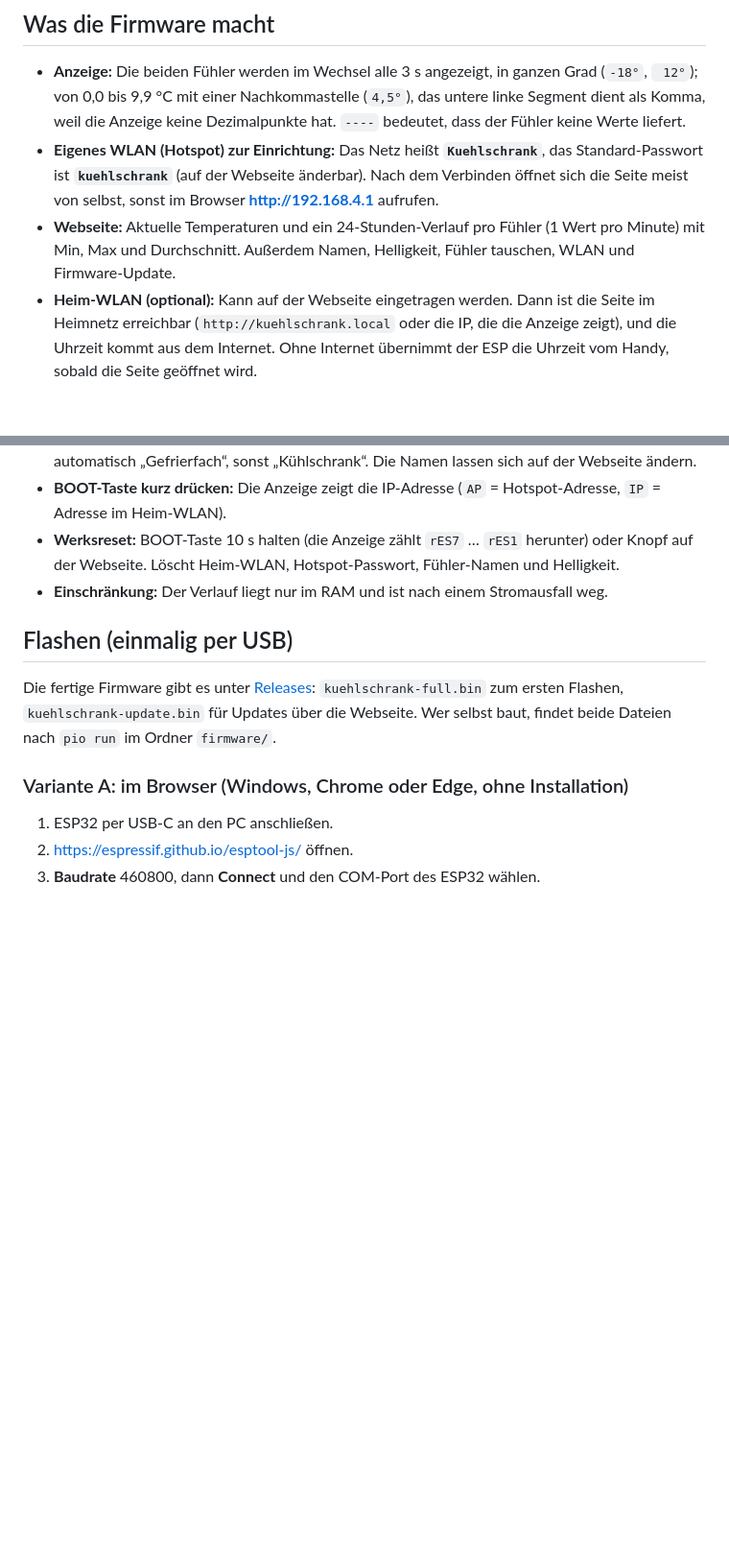
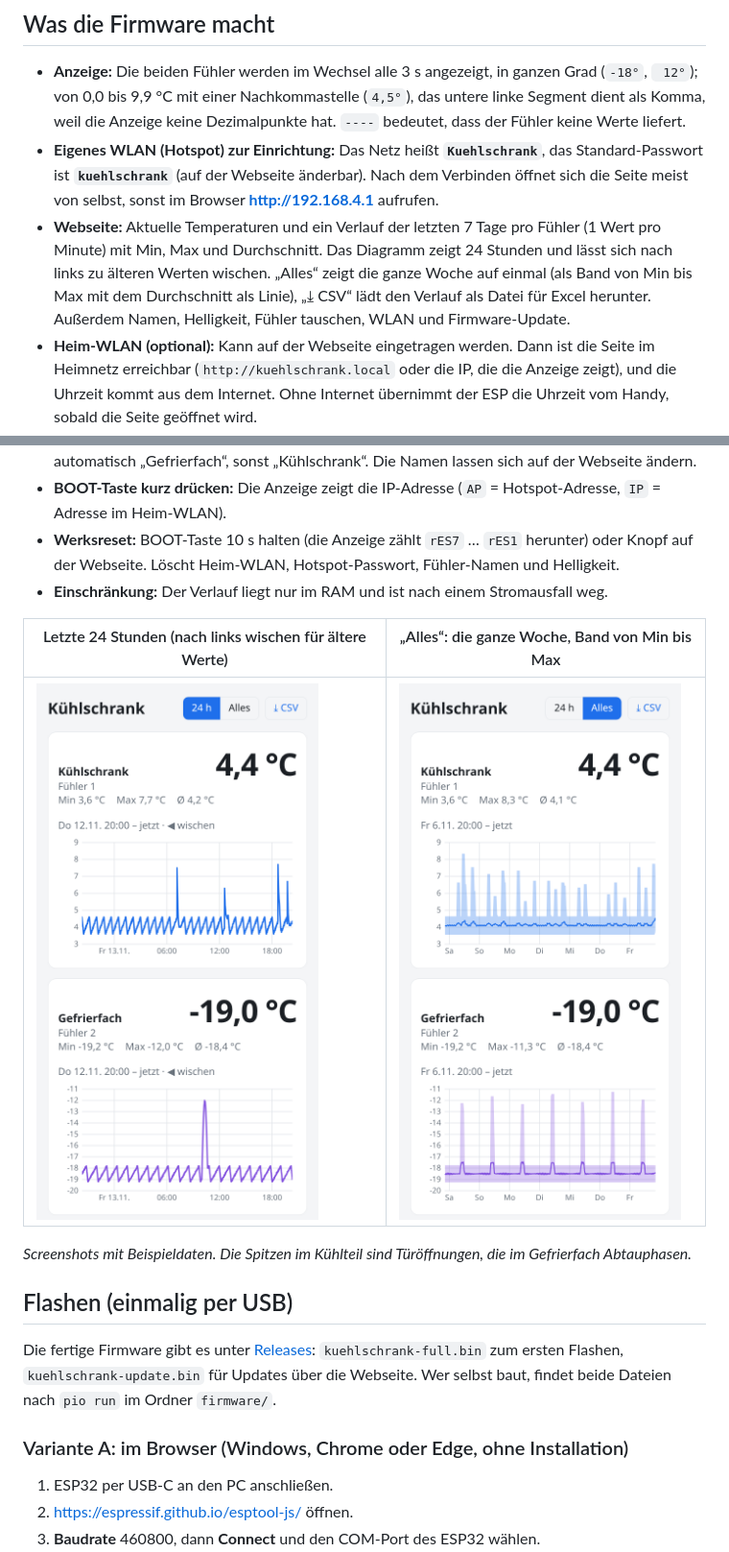
Before and after one commit to samba09/fridgeMonitor, a Markdown page: README.de.md, 2 parts joined by grey strips. Shown at 96% size. GitHub-like rendering; pictures changed too: docs/webseite-24h.png (added), docs/webseite-woche.png (added); blank space fills up the shorter version.

```diff
--- a/README.de.md
+++ b/README.de.md
@@ -9,13 +9,19 @@ Teile und Verkabelung: [partlist.md](partlist.md). **Bebilderte Bauanleitung:**
 
 - **Anzeige:** Die beiden Fühler werden im Wechsel alle 3 s angezeigt, in ganzen Grad (`-18°`, ` 12°`); von 0,0 bis 9,9 °C mit einer Nachkommastelle (`4,5°`), das untere linke Segment dient als Komma, weil die Anzeige keine Dezimalpunkte hat. `----` bedeutet, dass der Fühler keine Werte liefert.
 - **Eigenes WLAN (Hotspot) zur Einrichtung:** Das Netz heißt **`Kuehlschrank`**, das Standard-Passwort ist **`kuehlschrank`** (auf der Webseite änderbar). Nach dem Verbinden öffnet sich die Seite meist von selbst, sonst im Browser **http://192.168.4.1** aufrufen.
-- **Webseite:** Aktuelle Temperaturen und ein 24-Stunden-Verlauf pro Fühler (1 Wert pro Minute) mit Min, Max und Durchschnitt. Außerdem Namen, Helligkeit, Fühler tauschen, WLAN und Firmware-Update.
+- **Webseite:** Aktuelle Temperaturen und ein Verlauf der letzten 7 Tage pro Fühler (1 Wert pro Minute) mit Min, Max und Durchschnitt. Das Diagramm zeigt 24 Stunden und lässt sich nach links zu älteren Werten wischen. „Alles“ zeigt die ganze Woche auf einmal (als Band von Min bis Max mit dem Durchschnitt als Linie), „⤓ CSV“ lädt den Verlauf als Datei für Excel herunter. Außerdem Namen, Helligkeit, Fühler tauschen, WLAN und Firmware-Update.
 - **Heim-WLAN (optional):** Kann auf der Webseite eingetragen werden. Dann ist die Seite im Heimnetz erreichbar (`http://kuehlschrank.local` oder die IP, die die Anzeige zeigt), und die Uhrzeit kommt aus dem Internet. Ohne Internet übernimmt der ESP die Uhrzeit vom Handy, sobald die Seite geöffnet wird.
 - **Hotspot nur zur Einrichtung (Standard):** Ist das Heim-WLAN seit einer Minute verbunden und kein Handy mehr im Hotspot, geht der Hotspot aus. Ist das Heim-WLAN länger als 2 Minuten weg, geht er von selbst wieder an. Auf der Webseite auf „immer an“ umstellbar.
 - **Fühler-Zuordnung:** Neue Fühler werden automatisch erkannt. Ein Fühler unter −5 °C heißt automatisch „Gefrierfach“, sonst „Kühlschrank“. Die Namen lassen sich auf der Webseite ändern.
 - **BOOT-Taste kurz drücken:** Die Anzeige zeigt die IP-Adresse (`AP` = Hotspot-Adresse, `IP` = Adresse im Heim-WLAN).
 - **Werksreset:** BOOT-Taste 10 s halten (die Anzeige zählt `rES7` … `rES1` herunter) oder Knopf auf der Webseite. Löscht Heim-WLAN, Hotspot-Passwort, Fühler-Namen und Helligkeit.
 - **Einschränkung:** Der Verlauf liegt nur im RAM und ist nach einem Stromausfall weg.
+
+| Letzte 24 Stunden (nach links wischen für ältere Werte) | „Alles“: die ganze Woche, Band von Min bis Max |
+|---|---|
+| <img src="docs/webseite-24h.png" width="300" alt="Webseite: aktuelle Temperaturen und 24-Stunden-Verlauf beider Fühler"> | <img src="docs/webseite-woche.png" width="300" alt="Webseite: Wochenansicht als Band von Min bis Max mit Durchschnittslinie"> |
+
+*Screenshots mit Beispieldaten. Die Spitzen im Kühlteil sind Türöffnungen, die im Gefrierfach Abtauphasen.*
 
 ## Flashen (einmalig per USB)
 
```
Also changed, not shown: README.md (+7 -1 lines), 4 other files.
